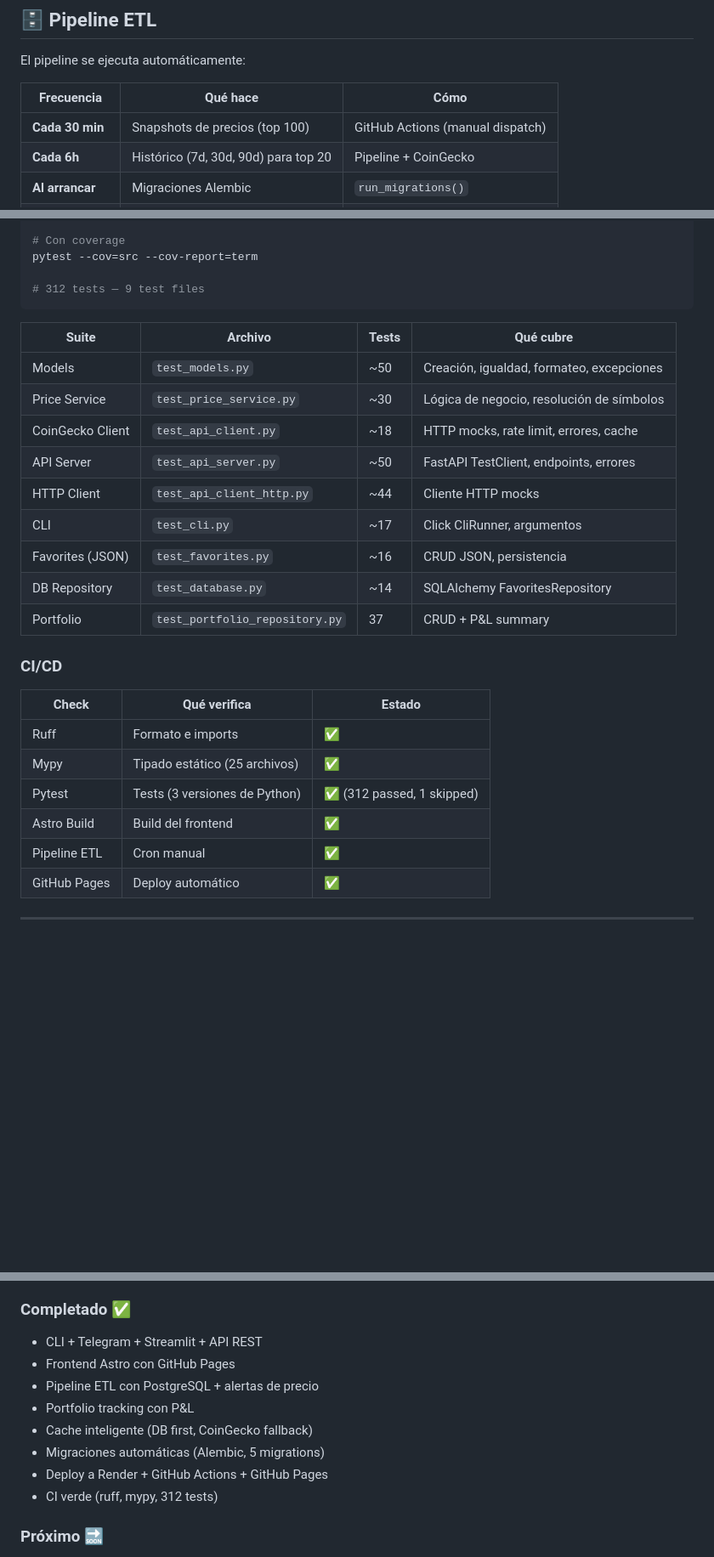
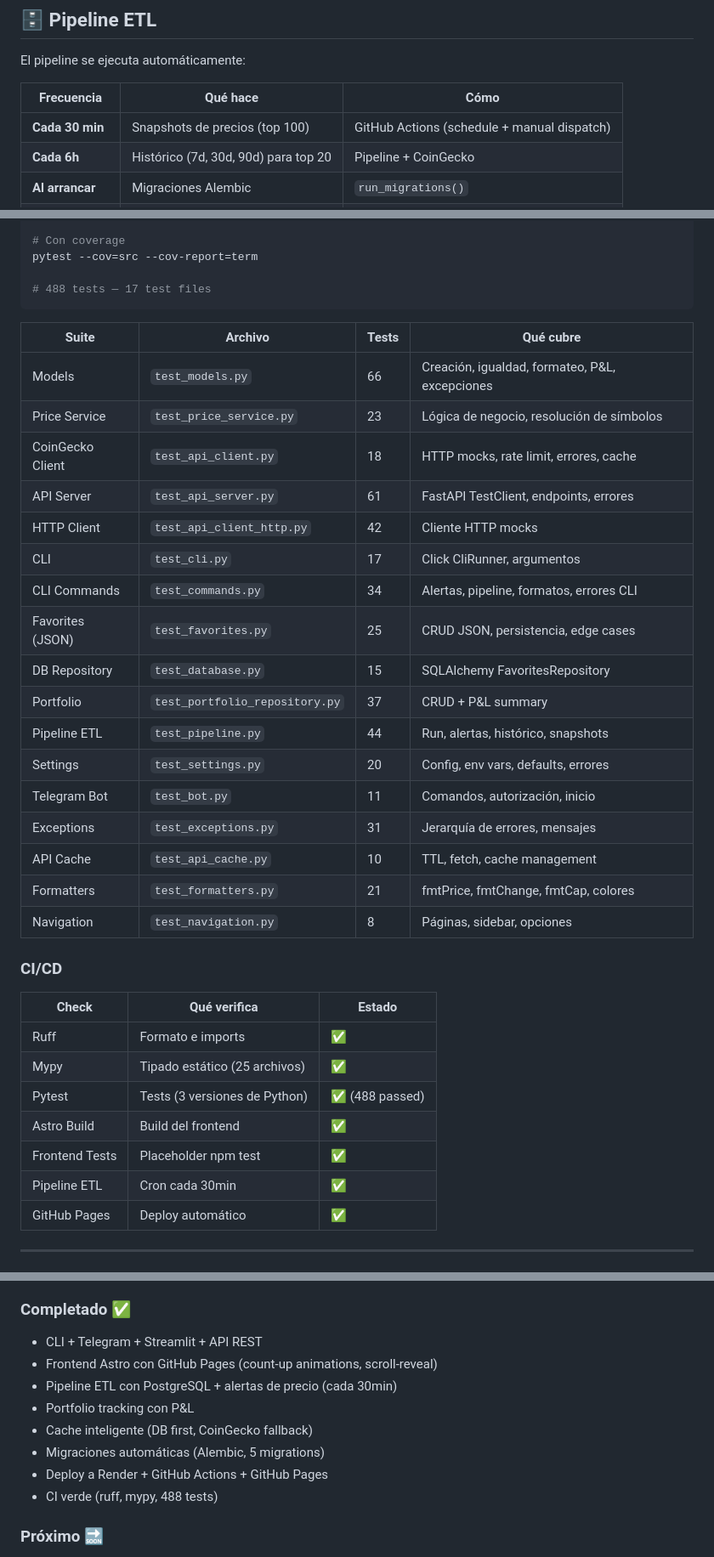
Before and after one commit to LeandroBenjaminL/crypto-tracker, a Markdown page: README.md, 3 parts joined by grey strips. Shown at 85% size. Rendered like a GitHub page; blank space fills up the shorter version.

Commit message:
docs(readme): refresh test count (488), add frontend features, update CI badges and pipeline schedule references

````diff
--- a/README.md
+++ b/README.md
@@ -178,7 +178,7 @@ El pipeline se ejecuta automáticamente:
 
 | Frecuencia | Qué hace | Cómo |
 |------------|----------|------|
-| **Cada 30 min** | Snapshots de precios (top 100) | GitHub Actions (manual dispatch) |
+| **Cada 30 min** | Snapshots de precios (top 100) | GitHub Actions (schedule + manual dispatch) |
 | **Cada 6h** | Histórico (7d, 30d, 90d) para top 20 | Pipeline + CoinGecko |
 | **Al arrancar** | Migraciones Alembic | `run_migrations()` |
 | **Post-pipeline** | Check de alertas de precio | `check_alerts()` |
@@ -205,20 +205,28 @@ pytest -v -k "error or edge or not_found or empty or unknown"
 # Con coverage
 pytest --cov=src --cov-report=term
 
-# 312 tests — 9 test files
+# 488 tests — 17 test files
 ```
 
 | Suite | Archivo | Tests | Qué cubre |
 |-------|---------|-------|-----------|
-| Models | `test_models.py` | ~50 | Creación, igualdad, formateo, excepciones |
-| Price Service | `test_price_service.py` | ~30 | Lógica de negocio, resolución de símbolos |
-| CoinGecko Client | `test_api_client.py` | ~18 | HTTP mocks, rate limit, errores, cache |
-| API Server | `test_api_server.py` | ~50 | FastAPI TestClient, endpoints, errores |
-| HTTP Client | `test_api_client_http.py` | ~44 | Cliente HTTP mocks |
-| CLI | `test_cli.py` | ~17 | Click CliRunner, argumentos |
-| Favorites (JSON) | `test_favorites.py` | ~16 | CRUD JSON, persistencia |
-| DB Repository | `test_database.py` | ~14 | SQLAlchemy FavoritesRepository |
+| Models | `test_models.py` | 66 | Creación, igualdad, formateo, P&L, excepciones |
+| Price Service | `test_price_service.py` | 23 | Lógica de negocio, resolución de símbolos |
+| CoinGecko Client | `test_api_client.py` | 18 | HTTP mocks, rate limit, errores, cache |
+| API Server | `test_api_server.py` | 61 | FastAPI TestClient, endpoints, errores |
+| HTTP Client | `test_api_client_http.py` | 42 | Cliente HTTP mocks |
+| CLI | `test_cli.py` | 17 | Click CliRunner, argumentos |
+| CLI Commands | `test_commands.py` | 34 | Alertas, pipeline, formatos, errores CLI |
+| Favorites (JSON) | `test_favorites.py` | 25 | CRUD JSON, persistencia, edge cases |
+| DB Repository | `test_database.py` | 15 | SQLAlchemy FavoritesRepository |
 | Portfolio | `test_portfolio_repository.py` | 37 | CRUD + P&L summary |
+| Pipeline ETL | `test_pipeline.py` | 44 | Run, alertas, histórico, snapshots |
+| Settings | `test_settings.py` | 20 | Config, env vars, defaults, errores |
+| Telegram Bot | `test_bot.py` | 11 | Comandos, autorización, inicio |
+| Exceptions | `test_exceptions.py` | 31 | Jerarquía de errores, mensajes |
+| API Cache | `test_api_cache.py` | 10 | TTL, fetch, cache management |
+| Formatters | `test_formatters.py` | 21 | fmtPrice, fmtChange, fmtCap, colores |
+| Navigation | `test_navigation.py` | 8 | Páginas, sidebar, opciones |
 
 ### CI/CD
 
@@ -226,9 +234,10 @@ pytest --cov=src --cov-report=term
 |-------|-------------|--------|
 | Ruff | Formato e imports | ✅ |
 | Mypy | Tipado estático (25 archivos) | ✅ |
-| Pytest | Tests (3 versiones de Python) | ✅ (312 passed, 1 skipped) |
+| Pytest | Tests (3 versiones de Python) | ✅ (488 passed) |
 | Astro Build | Build del frontend | ✅ |
-| Pipeline ETL | Cron manual | ✅ |
+| Frontend Tests | Placeholder npm test | ✅ |
+| Pipeline ETL | Cron cada 30min | ✅ |
 | GitHub Pages | Deploy automático | ✅ |
 
 ---
@@ -268,13 +277,13 @@ Ver [ROADMAP.md](ROADMAP.md) para el plan completo.
 ### Completado ✅
 
 - CLI + Telegram + Streamlit + API REST
-- Frontend Astro con GitHub Pages
-- Pipeline ETL con PostgreSQL + alertas de precio
+- Frontend Astro con GitHub Pages (count-up animations, scroll-reveal)
+- Pipeline ETL con PostgreSQL + alertas de precio (cada 30min)
 - Portfolio tracking con P&L
 - Cache inteligente (DB first, CoinGecko fallback)
 - Migraciones automáticas (Alembic, 5 migrations)
 - Deploy a Render + GitHub Actions + GitHub Pages
-- CI verde (ruff, mypy, 312 tests)
+- CI verde (ruff, mypy, 488 tests)
 
 ### Próximo 🔜
 
````
Also changed, not shown: other parts of README.md (+3 -3 lines).
